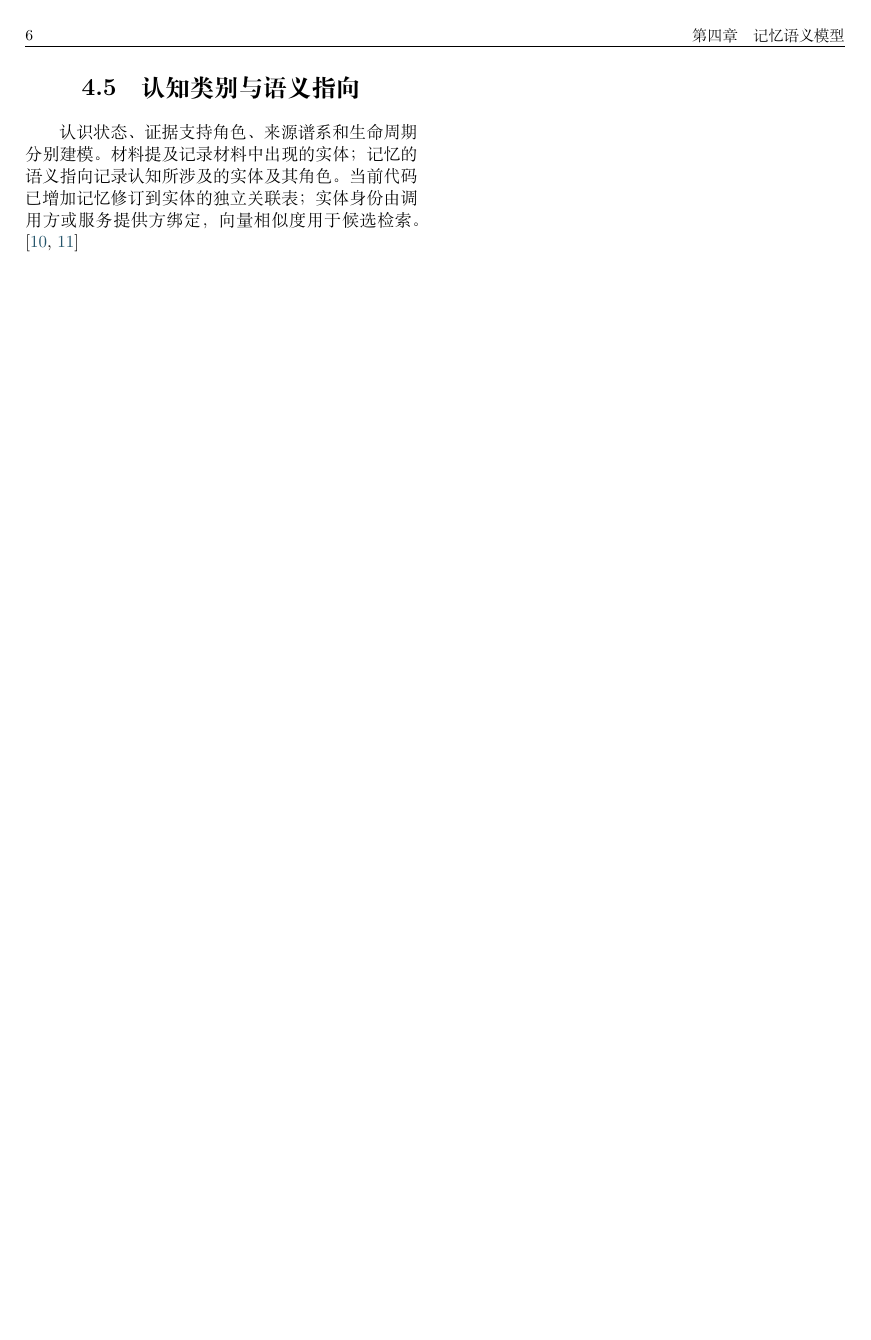
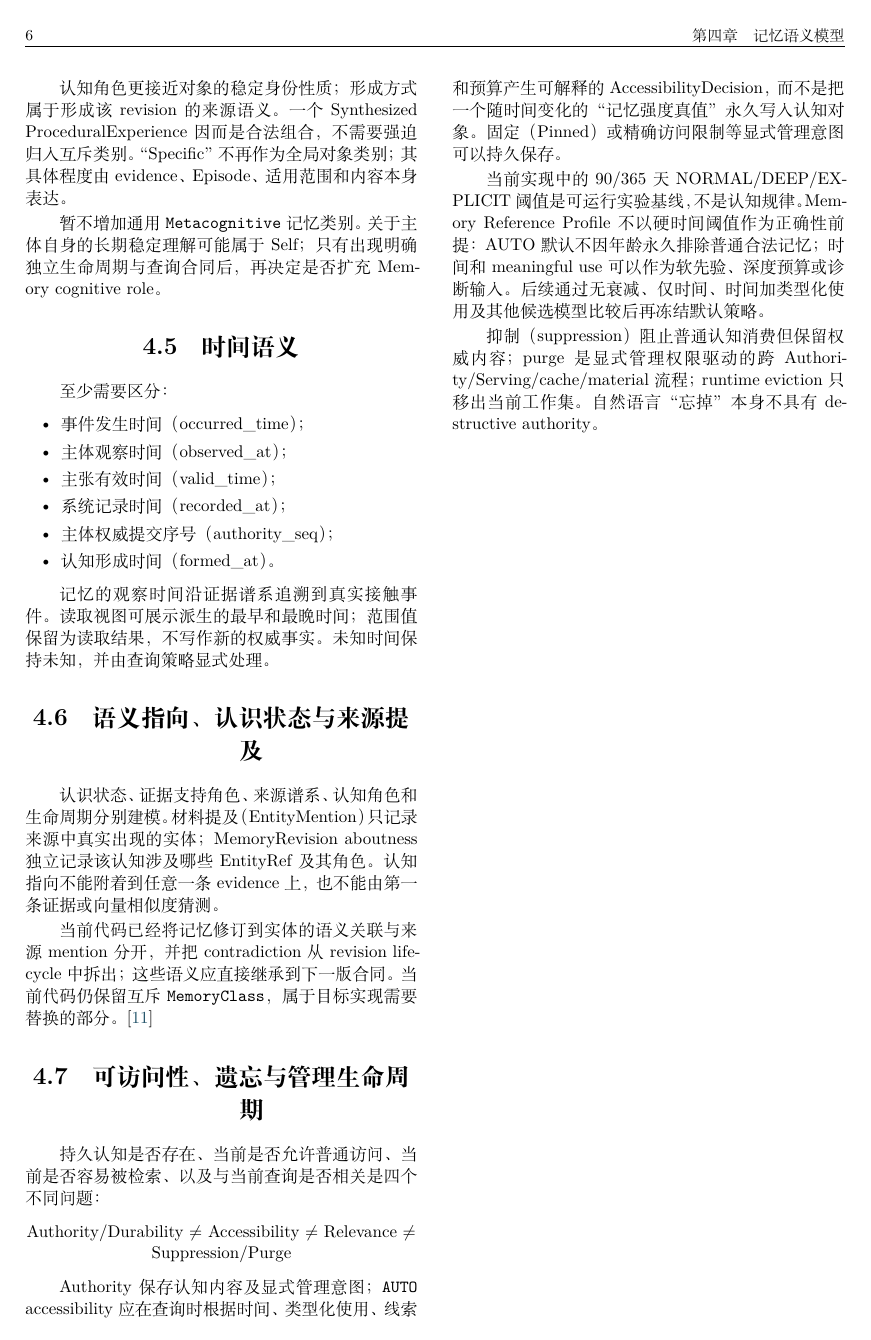
Before and after one commit to Heptalogos-Devs/Architecture-Vault, a LaTeX thesis (docs/Nous-Wave/main.tex, which reads docs/Nous-Wave/chapters/04-memory.tex): page 16 of 41. Compiled offline with XeLaTeX.

Commit message:
docs(nous): fix memory taxonomy and accessibility semantics

```diff
--- a/docs/Nous-Wave/chapters/04-memory.tex
+++ b/docs/Nous-Wave/chapters/04-memory.tex
@@ -58,3 +68,6 @@
+认知角色更接近对象的稳定身份性质；形成方式属于形成该 revision 的来源语义。一个 Synthesized ProceduralExperience 因而是合法组合，不需要强迫归入互斥类别。“Specific”不再作为全局对象类别；其具体程度由 evidence、Episode、适用范围和内容本身表达。
+
+暂不增加通用 \texttt{Metacognitive} 记忆类别。关于主体自身的长期稳定理解可能属于 Self；只有出现明确独立生命周期与查询合同后，再决定是否扩充 Memory cognitive role。
 
 \section{时间语义}
 
@@ -71,6 +84,22 @@
 
 记忆的观察时间沿证据谱系追溯到真实接触事件。读取视图可展示派生的最早和最晚时间；范围值保留为读取结果，不写作新的权威事实。未知时间保持未知，并由查询策略显式处理。
 
-\section{认知类别与语义指向}
+\section{语义指向、认识状态与来源提及}
 
-认识状态、证据支持角色、来源谱系和生命周期分别建模。材料提及记录材料中出现的实体；记忆的语义指向记录认知所涉及的实体及其角色。当前代码已增加记忆修订到实体的独立关联表；实体身份由调用方或服务提供方绑定，向量相似度用于候选检索。\cite{nous-research-package,nous-code-snapshot}
+认识状态、证据支持角色、来源谱系、认知角色和生命周期分别建模。材料提及（EntityMention）只记录来源中真实出现的实体；MemoryRevision aboutness 独立记录该认知涉及哪些 EntityRef 及其角色。认知指向不能附着到任意一条 evidence 上，也不能由第一条证据或向量相似度猜测。
+
+当前代码已经将记忆修订到实体的语义关联与来源 mention 分开，并把 contradiction 从 revision lifecycle 中拆出；这些语义应直接继承到下一版合同。当前代码仍保留互斥 \texttt{MemoryClass}，属于目标实现需要替换的部分。\cite{nous-code-snapshot}
+
+\section{可访问性、遗忘与管理生命周期}
+
+持久认知是否存在、当前是否允许普通访问、当前是否容易被检索、以及与当前查询是否相关是四个不同问题：
+
+\begin{center}
+Authority/Durability $\neq$ Accessibility $\neq$ Relevance $\neq$ Suppression/Purge
+\end{center}
+
+Authority 保存认知内容及显式管理意图；\texttt{AUTO} accessibility 应在查询时根据时间、类型化使用、线索和预算产生可解释的 AccessibilityDecision，而不是把一个随时间变化的“记忆强度真值”永久写入认知对象。固定（Pinned）或精确访问限制等显式管理意图可以持久保存。
+
+当前实现中的 90/365 天 NORMAL/DEEP/EXPLICIT 阈值是可运行实验基线，不是认知规律。Memory Reference Profile 不以硬时间阈值作为正确性前提：AUTO 默认不因年龄永久排除普通合法记忆；时间和 meaningful use 可以作为软先验、深度预算或诊断输入。后续通过无衰减、仅时间、时间加类型化使用及其他候选模型比较后再冻结默认策略。
+
+抑制（suppression）阻止普通认知消费但保留权威内容；purge 是显式管理权限驱动的跨 Authority/Serving/cache/material 流程；runtime eviction 只移出当前工作集。自然语言“忘掉”本身不具有 destructive authority。
```
Also changed, not shown: docs/Nous-Wave/chapters/04-memory.tex (14 more changed lines).
